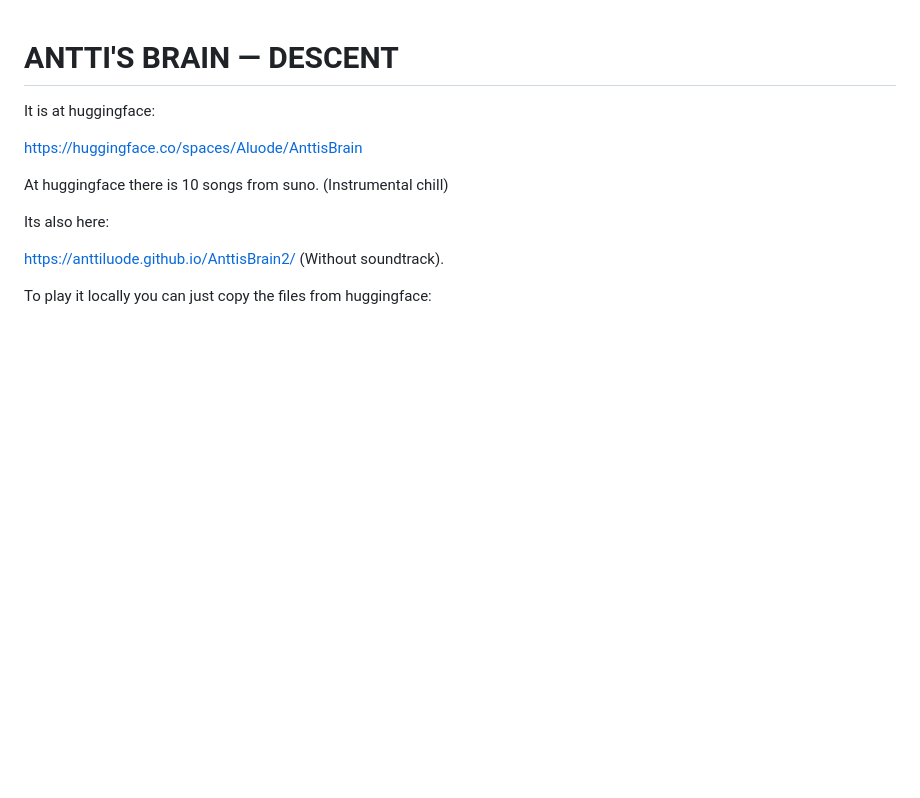
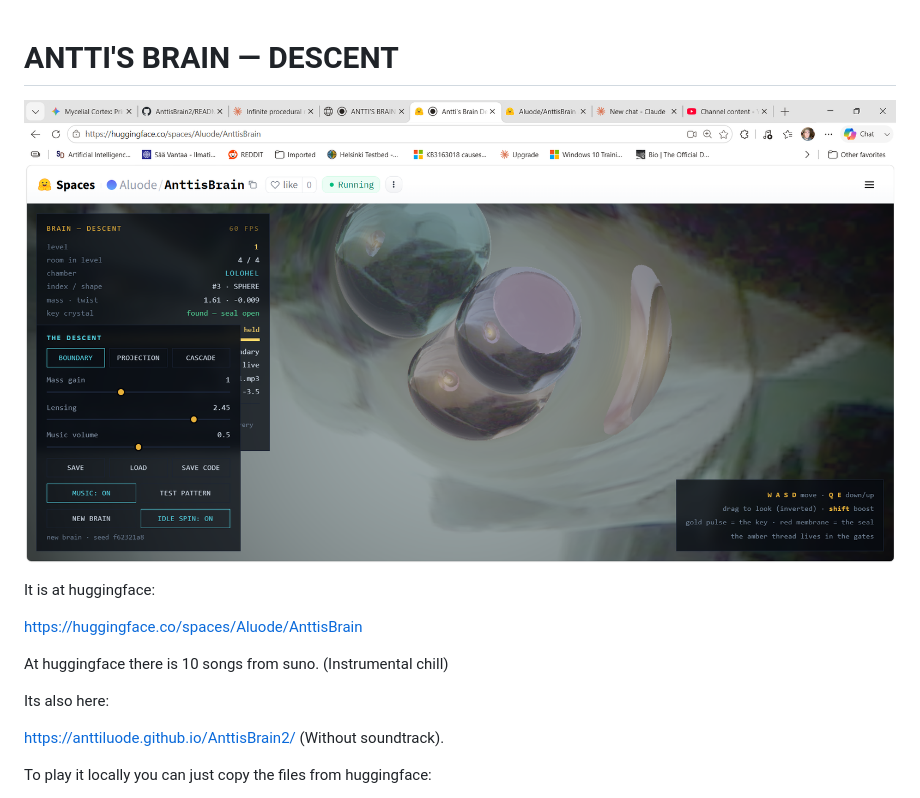
Before and after one commit to anttiluode/AnttisBrain2, a Markdown page: README.md, the part around the change. GitHub-like rendering; blank space fills up the shorter version.

```diff
--- a/README.md
+++ b/README.md
@@ -1,4 +1,6 @@
 # ANTTI'S BRAIN — DESCENT
+
+![pic](pic.png)
 
 It is at huggingface:
 
```
